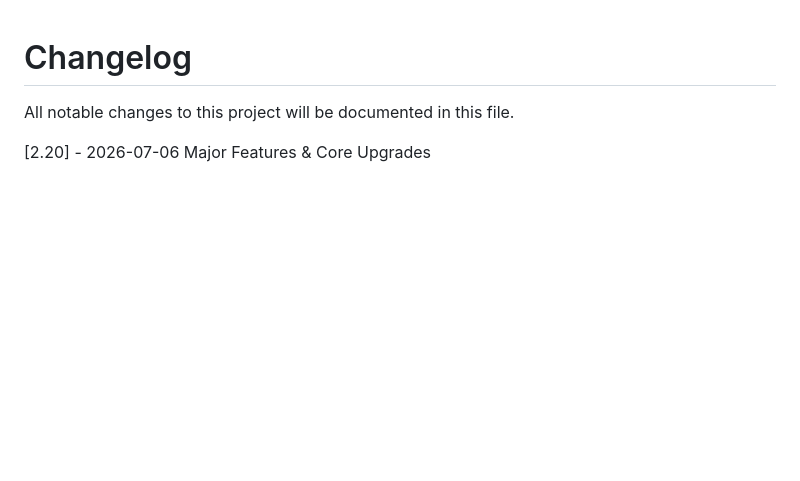
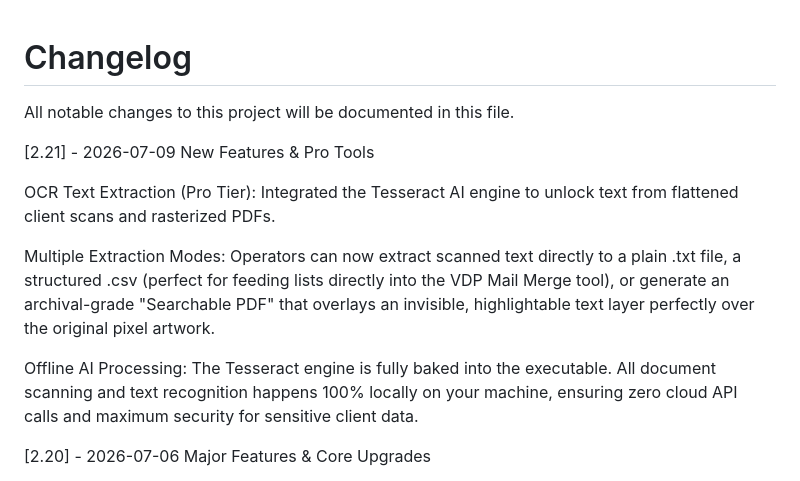
Before and after one commit to pacnwtexan2112/ReadySetPDF, a Markdown page: changelog.md, the part around the change. GitHub-like rendering; blank space fills up the shorter version.

Commit message:
Update changelog for version 2.21 features
Added new features for OCR text extraction, including multiple extraction modes and offline processing capabilities. Updated changelog for version 2.21.

```diff
--- a/changelog.md
+++ b/changelog.md
@@ -1,6 +1,15 @@
 # Changelog
 
 All notable changes to this project will be documented in this file.
+
+[2.21] - 2026-07-09
+New Features & Pro Tools
+
+OCR Text Extraction (Pro Tier): Integrated the Tesseract AI engine to unlock text from flattened client scans and rasterized PDFs.
+
+Multiple Extraction Modes: Operators can now extract scanned text directly to a plain .txt file, a structured .csv (perfect for feeding lists directly into the VDP Mail Merge tool), or generate an archival-grade "Searchable PDF" that overlays an invisible, highlightable text layer perfectly over the original pixel artwork.
+
+Offline AI Processing: The Tesseract engine is fully baked into the executable. All document scanning and text recognition happens 100% locally on your machine, ensuring zero cloud API calls and maximum security for sensitive client data.
 
 [2.20] - 2026-07-06
 Major Features & Core Upgrades
```
